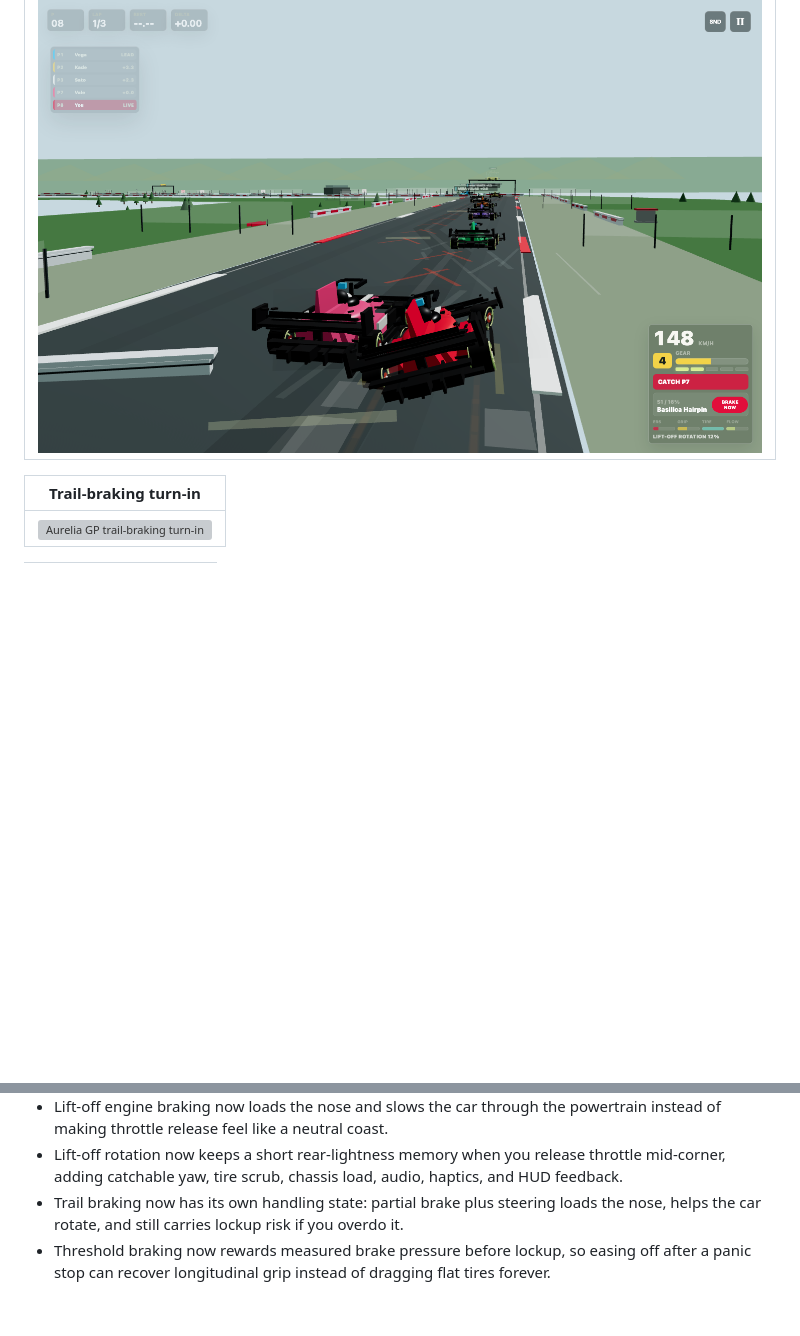
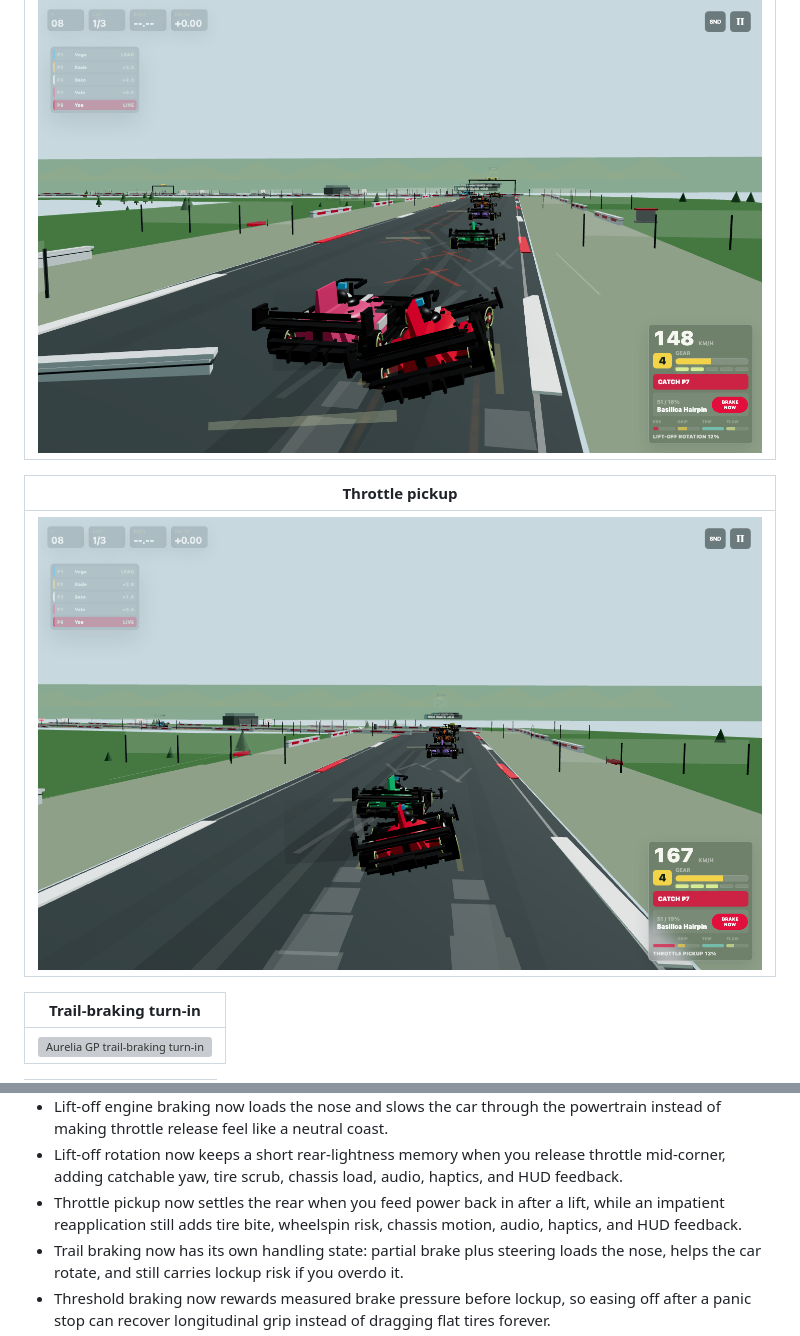
Before and after one commit to Aarekaz/f1-game, a Markdown page: README.md, 2 parts joined by grey strips. Rendered like a GitHub page; pictures changed too: readme-assets/screenshots/44-aurelia-throttle-pickup.png (added); blank space fills up the shorter version; grey boxes are pictures that could not be loaded.

Commit message:
docs: add throttle pickup screenshot

```diff
--- a/README.md
+++ b/README.md
@@ -69,6 +69,10 @@ This is not trying to be a licensed Formula 1 sim. The goal is a web game that f
 | Lift-off rotation |
 | --- |
 | ![Aurelia GP lift-off rotation](readme-assets/screenshots/43-aurelia-lift-off-rotation.png) |
+
+| Throttle pickup |
+| --- |
+| ![Aurelia GP throttle pickup](readme-assets/screenshots/44-aurelia-throttle-pickup.png) |
 
 | Trail-braking turn-in |
 | --- |
@@ -191,6 +195,7 @@ This is not trying to be a licensed Formula 1 sim. The goal is a web game that f
 - Racing-style gear, RPM, shift-cut, traction-bite, and shift-light feedback in the HUD and handling model.
 - Lift-off engine braking now loads the nose and slows the car through the powertrain instead of making throttle release feel like a neutral coast.
 - Lift-off rotation now keeps a short rear-lightness memory when you release throttle mid-corner, adding catchable yaw, tire scrub, chassis load, audio, haptics, and HUD feedback.
+- Throttle pickup now settles the rear when you feed power back in after a lift, while an impatient reapplication still adds tire bite, wheelspin risk, chassis motion, audio, haptics, and HUD feedback.
 - Trail braking now has its own handling state: partial brake plus steering loads the nose, helps the car rotate, and still carries lockup risk if you overdo it.
 - Threshold braking now rewards measured brake pressure before lockup, so easing off after a panic stop can recover longitudinal grip instead of dragging flat tires forever.
 - Brake-balance stability now separates front lock risk from rear lightness under braking, so panic stops wash wide while trail braking can rotate the car without feeling random.
```
Also changed, not shown: readme-assets/screenshots/README.md (+2 -0 lines).
